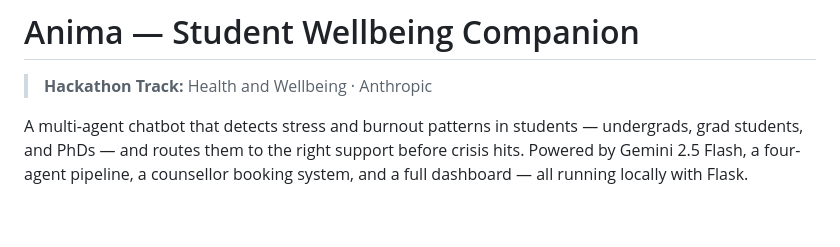
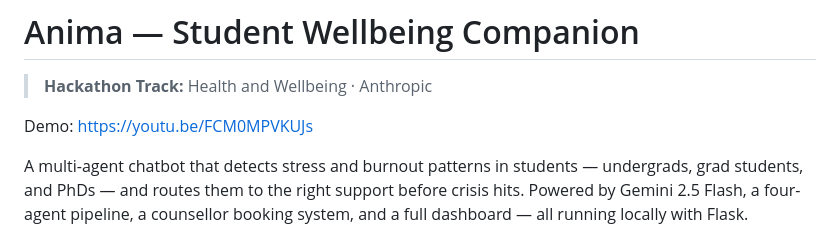
Before and after one commit to GIND123/Anthropic-Healthcare, a Markdown page: README.md, the part around the change. GitHub-like rendering; blank space fills up the shorter version.

Commit message:
Add demo link to README
Added demo link for the Anima project.

```diff
--- a/README.md
+++ b/README.md
@@ -1,6 +1,8 @@
 # Anima — Student Wellbeing Companion
 
 > **Hackathon Track:** Health and Wellbeing · Anthropic
+>
+Demo: https://youtu.be/FCM0MPVKUJs
 
 A multi-agent chatbot that detects stress and burnout patterns in students — undergrads, grad students, and PhDs — and routes them to the right support before crisis hits. Powered by Gemini 2.5 Flash, a four-agent pipeline, a counsellor booking system, and a full dashboard — all running locally with Flask.
 
```
